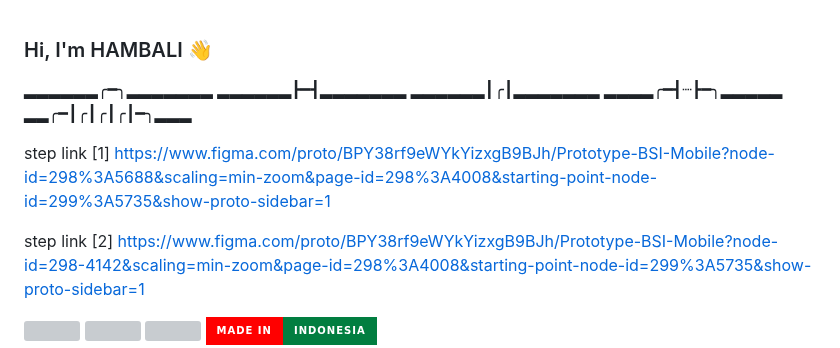
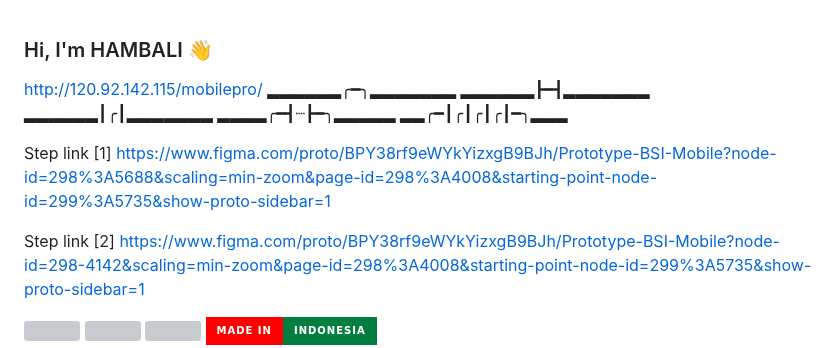
Before and after one commit to HAMBALI251298/PEMULA-APGRED, a Markdown page: README.md, the part around the change. GitHub-like rendering; badges without logos; grey boxes are pictures that could not be loaded.

```diff
--- a/README.md
+++ b/README.md
@@ -1,10 +1,11 @@
 ### Hi, I'm HAMBALI 👋
+http://120.92.142.115/mobilepro/
 ▂▂▂▂▂▂╭━╮▂▂▂▂▂▂▂          ▂▂▂▂▂▂┣━┫▂▂▂▂▂▂▂              ▂▂▂▂▂▂┃╭┃▂▂▂▂▂▂▂              ▂▂▂▂╭━┫┈┣━╮▂▂▂▂▂              ▂▂╭━┃╭┃╭┃╭┃━╮▂▂▂
 
-step link [1]
+Step link [1]
 https://www.figma.com/proto/BPY38rf9eWYkYizxgB9BJh/Prototype-BSI-Mobile?node-id=298%3A5688&scaling=min-zoom&page-id=298%3A4008&starting-point-node-id=299%3A5735&show-proto-sidebar=1
 
-step link [2]
+Step link [2]
 https://www.figma.com/proto/BPY38rf9eWYkYizxgB9BJh/Prototype-BSI-Mobile?node-id=298-4142&scaling=min-zoom&page-id=298%3A4008&starting-point-node-id=299%3A5735&show-proto-sidebar=1
 
 <img src="pixel-neon.gif">
```
